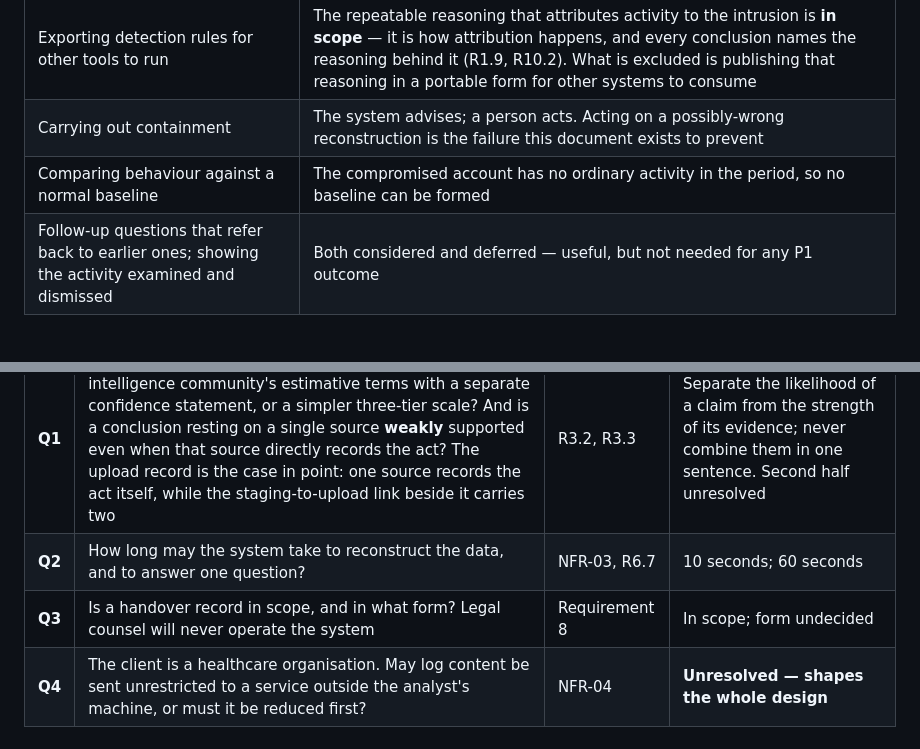
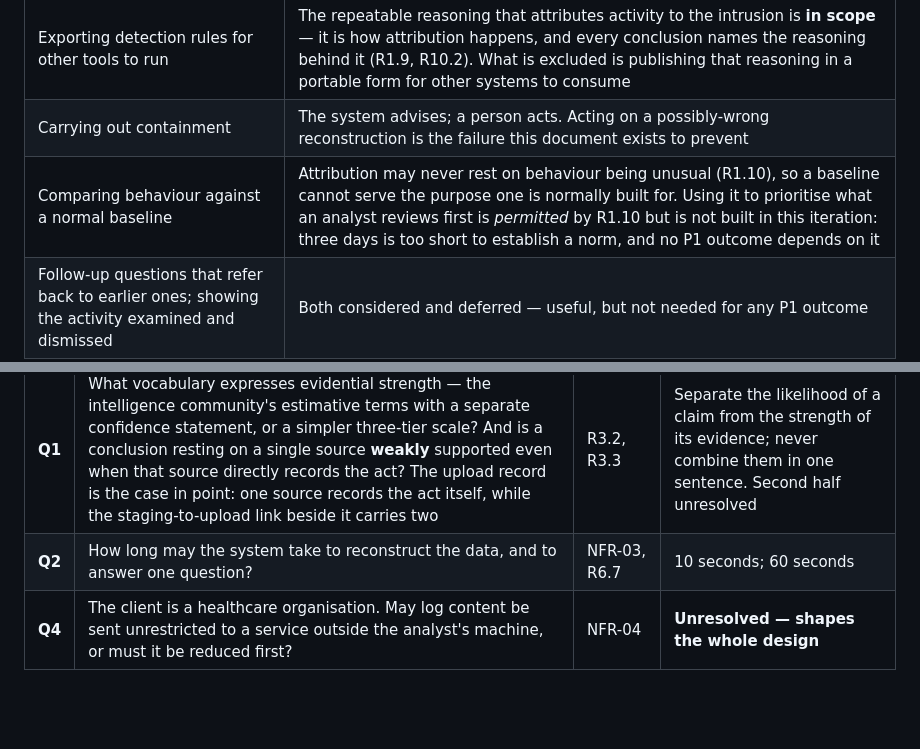
Before and after one commit to scarlet-brew/swetha_task2, a Markdown page: docs/specs/requirements.md, 2 parts joined by grey strips. Rendered like a GitHub page; blank space fills up the shorter version.

```diff
--- a/docs/specs/requirements.md
+++ b/docs/specs/requirements.md
@@ -318,7 +320,7 @@ it. Requirement 7 exists because that cannot be argued away, only tested around.
 | Reputation lookup for external addresses | Requires an outside service, conflicting with NFR-02; no conclusion depends on it |
 | Exporting detection rules for other tools to run | The repeatable reasoning that attributes activity to the intrusion is **in scope** — it is how attribution happens, and every conclusion names the reasoning behind it (R1.9, R10.2). What is excluded is publishing that reasoning in a portable form for other systems to consume |
 | Carrying out containment | The system advises; a person acts. Acting on a possibly-wrong reconstruction is the failure this document exists to prevent |
-| Comparing behaviour against a normal baseline | The compromised account has no ordinary activity in the period, so no baseline can be formed |
+| Comparing behaviour against a normal baseline | Attribution may never rest on behaviour being unusual (R1.10), so a baseline cannot serve the purpose one is normally built for. Using it to prioritise what an analyst reviews first is *permitted* by R1.10 but is not built in this iteration: three days is too short to establish a norm, and no P1 outcome depends on it |
 | Follow-up questions that refer back to earlier ones; showing the activity examined and dismissed | Both considered and deferred — useful, but not needed for any P1 outcome |
 
 ---
@@ -329,7 +331,6 @@ it. Requirement 7 exists because that cannot be argued away, only tested around.
 |---|---|---|---|
 | **Q1** | What vocabulary expresses evidential strength — the intelligence community's estimative terms with a separate confidence statement, or a simpler three-tier scale? And is a conclusion resting on a single source **weakly** supported even when that source directly records the act? The upload record is the case in point: one source records the act itself, while the staging-to-upload link beside it carries two | R3.2, R3.3 | Separate the likelihood of a claim from the strength of its evidence; never combine them in one sentence. Second half unresolved |
 | **Q2** | How long may the system take to reconstruct the data, and to answer one question? | NFR-03, R6.7 | 10 seconds; 60 seconds |
-| **Q3** | Is a handover record in scope, and in what form? Legal counsel will never operate the system | Requirement 8 | In scope; form undecided |
 | **Q4** | The client is a healthcare organisation. May log content be sent unrestricted to a service outside the analyst's machine, or must it be reduced first? | NFR-04 | **Unresolved — shapes the whole design** |
 
 ---
```
Also changed, not shown: other parts of docs/specs/requirements.md (+14 -12 lines).
